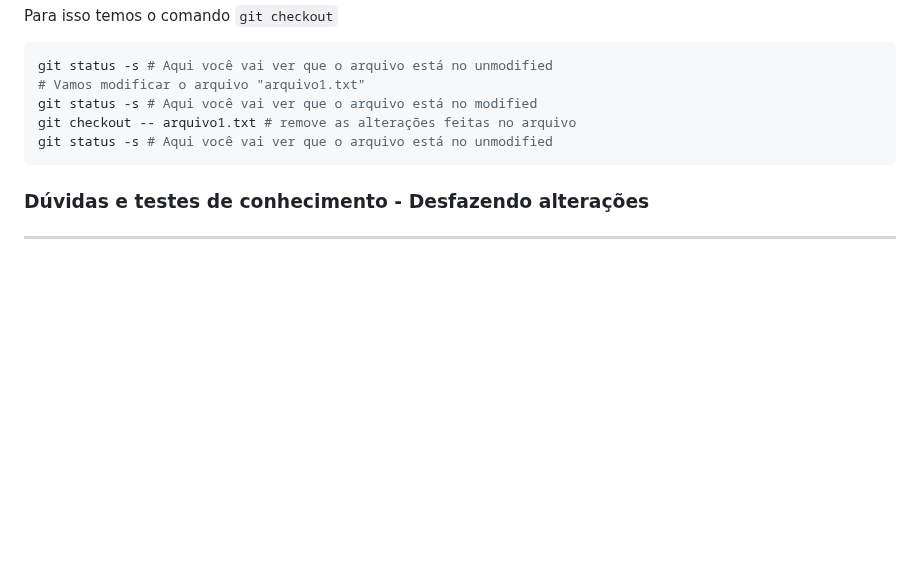
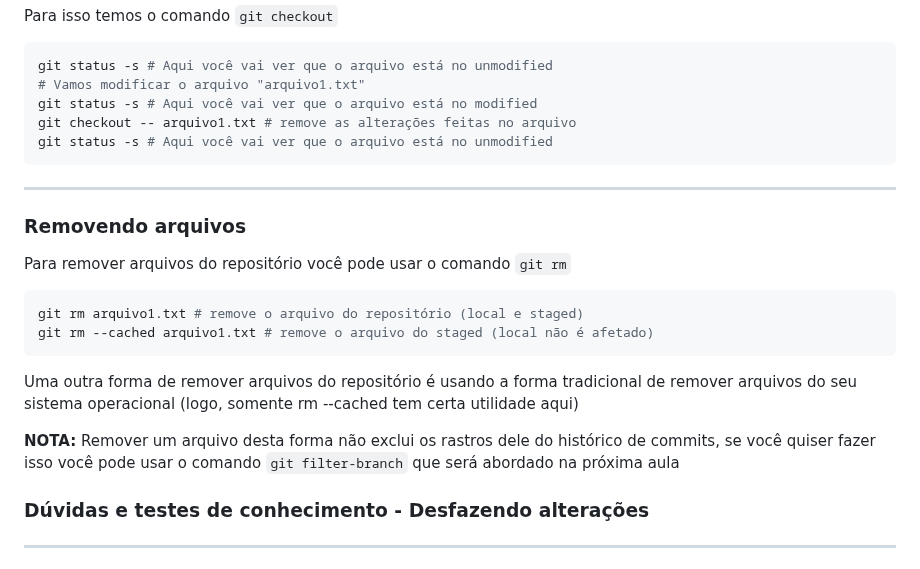
Before and after one commit to gelos-icmc/workshop-git-2023, a Markdown page: src/aula1.md, the part around the change. Rendered like a GitHub page; blank space fills up the shorter version.

Commit message:
Adicionei seção de Removendo arquivos

````diff
--- a/src/aula1.md
+++ b/src/aula1.md
@@ -428,6 +428,21 @@ git status -s # Aqui você vai ver que o arquivo está no unmodified
 
 <!-- TODO: Nota de que esse comando é perigoso e que toda alteração feita vai ser perdida -->
 
+---
+
+### Removendo arquivos
+
+Para remover arquivos do repositório você pode usar o comando `git rm`
+
+```bash
+git rm arquivo1.txt # remove o arquivo do repositório (local e staged)
+git rm --cached arquivo1.txt # remove o arquivo do staged (local não é afetado)
+```
+
+Uma outra forma de remover arquivos do repositório é usando a forma tradicional de remover arquivos do seu sistema operacional (logo, somente rm --cached tem certa utilidade aqui)
+
+**NOTA:** Remover um arquivo desta forma não exclui os rastros dele do histórico de commits, se você quiser fazer isso você pode usar o comando `git filter-branch` que será abordado na próxima aula
+
 ### Dúvidas e testes de conhecimento - Desfazendo alterações
 
 <!-- TODO:Elaborar questões de desfazendo mudanças -->
````
